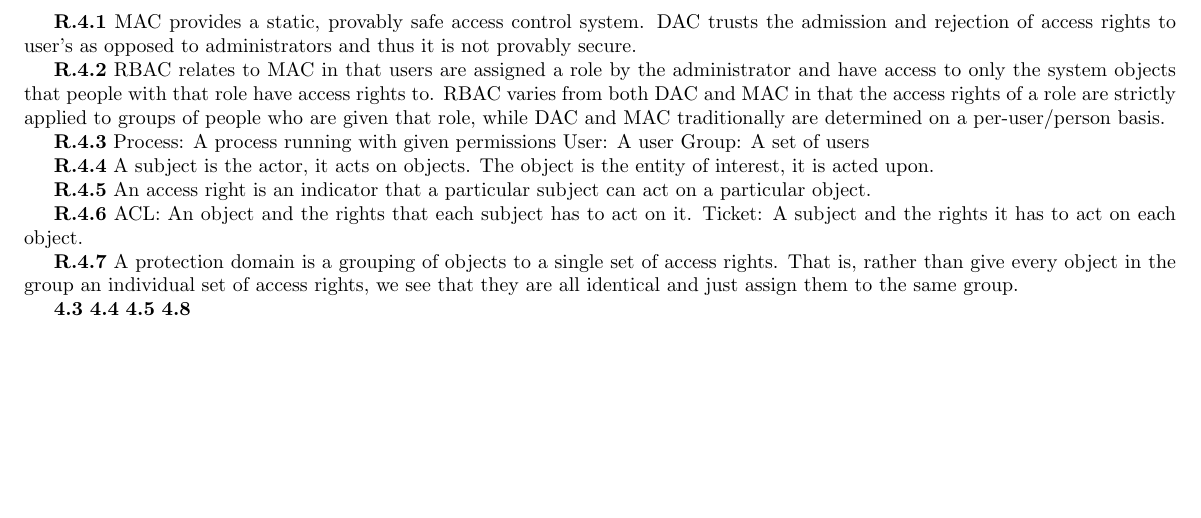
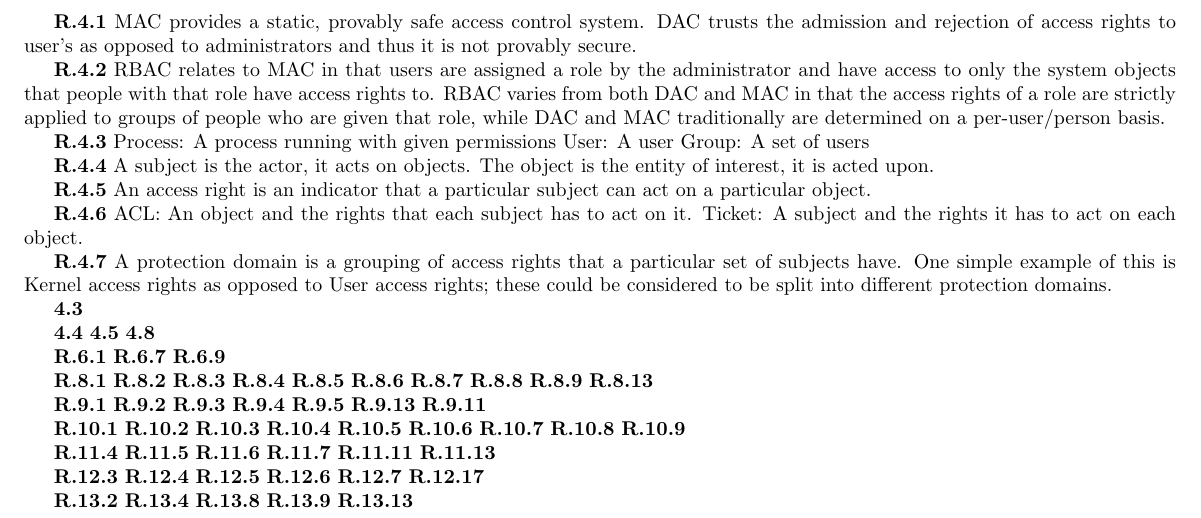
Before and after one commit to ryeleo/SecFinalReview, a LaTeX document (finalReview.tex): part of the page, cut so that both start at the same text, the shorter picture padded with empty space. Compiled offline with pdfLaTeX.

Commit message:
Put in all the stubs for review questions.

```diff
--- a/finalReview.tex
+++ b/finalReview.tex
@@ -30,22 +30,87 @@ ACL: An object and the rights that each subject has to act on it.
 Ticket: A subject and the rights it has to act on each object.
 
 {\bf R.4.7}
-A protection domain is a grouping of objects to a single set of access rights.
-That is, rather than give every object in the group an individual set of access
-rights, we see that they are all identical and just assign them to the same
-group.
+A protection domain is a grouping of access rights that a particular set of
+subjects have. One simple example of this is Kernel access rights as opposed to
+User access rights; these could be considered to be split into different
+protection domains.
 
 {\bf 4.3}
+
+
 {\bf 4.4}
 {\bf 4.5}
 {\bf 4.8}
 
 % Chapter 6: review questions 6.1, 6.7, 6.9, problems 6.7, 6.10, 6.12
+{\bf R.6.1}
+{\bf R.6.7}
+{\bf R.6.9}
+
+
+
 % Chapter 8: review questions 8.1-8.9, 8.13, problems 8.6, 8.8
+{\bf R.8.1}
+{\bf R.8.2}
+{\bf R.8.3}
+{\bf R.8.4}
+{\bf R.8.5}
+{\bf R.8.6}
+{\bf R.8.7}
+{\bf R.8.8}
+{\bf R.8.9}
+{\bf R.8.13}
+
+
+
 % Chapter 9: review questions 9.1-9.5, 9.11, 9.13, problems 9.4, 9.5
+{\bf R.9.1}
+{\bf R.9.2}
+{\bf R.9.3}
+{\bf R.9.4}
+{\bf R.9.5}
+{\bf R.9.13}
+{\bf R.9.11}
+
+
+
 % Chapter 10: review questions 10.1-10.9, problem 10.10
+{\bf R.10.1}
+{\bf R.10.2}
+{\bf R.10.3}
+{\bf R.10.4}
+{\bf R.10.5}
+{\bf R.10.6}
+{\bf R.10.7}
+{\bf R.10.8}
+{\bf R.10.9}
+
+
+
 % Chapter 11: review questions 11.4-11.7, 11.11, 11.13, problem 11.4
+{\bf R.11.4}
+{\bf R.11.5}
+{\bf R.11.6}
+{\bf R.11.7}
+{\bf R.11.11}
+{\bf R.11.13}
+
+
+
 % Chapter 12: review questions 12.3-12.7, 12.17, problems 12.1, 12.4, 12.5
+{\bf R.12.3}
+{\bf R.12.4}
+{\bf R.12.5}
+{\bf R.12.6}
+{\bf R.12.7}
+{\bf R.12.17}
+
+
 % Chapter 13: review questions 13.2, 13.4, 3.8, 13.9, 13.13, problems 13.1, 13.2, 13.4, 13.9
+{\bf R.13.2}
+{\bf R.13.4}
+{\bf R.13.8}
+{\bf R.13.9}
+{\bf R.13.13}
 
 \end{document}
```
